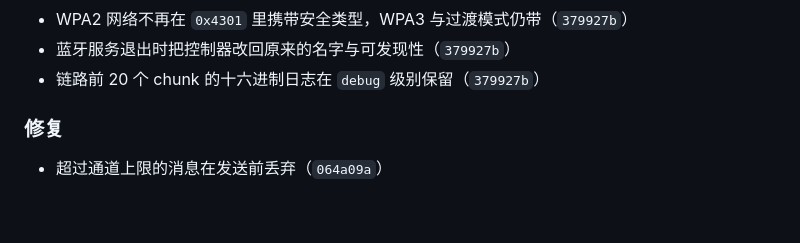
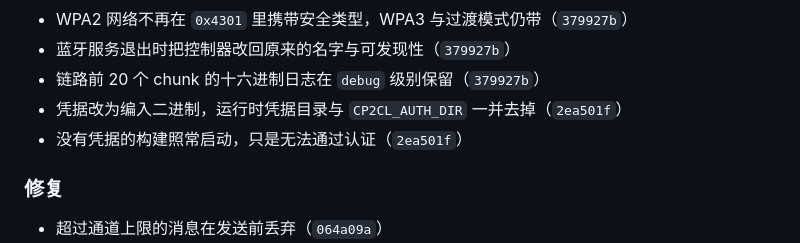
Before and after one commit to 0x5e/cp2cl, a Markdown page: CHANGELOG.md, the part around the change. Rendered like a GitHub page; blank space fills up the shorter version.

Commit message:
docs(changelog): record the credentials moving into the binary

```diff
--- a/CHANGELOG.md
+++ b/CHANGELOG.md
@@ -35,6 +35,8 @@
 - WPA2 网络不再在 `0x4301` 里携带安全类型，WPA3 与过渡模式仍带（`379927b`）
 - 蓝牙服务退出时把控制器改回原来的名字与可发现性（`379927b`）
 - 链路前 20 个 chunk 的十六进制日志在 `debug` 级别保留（`379927b`）
+- 凭据改为编入二进制，运行时凭据目录与 `CP2CL_AUTH_DIR` 一并去掉（`2ea501f`）
+- 没有凭据的构建照常启动，只是无法通过认证（`2ea501f`）
 
 ### 修复
 
```
